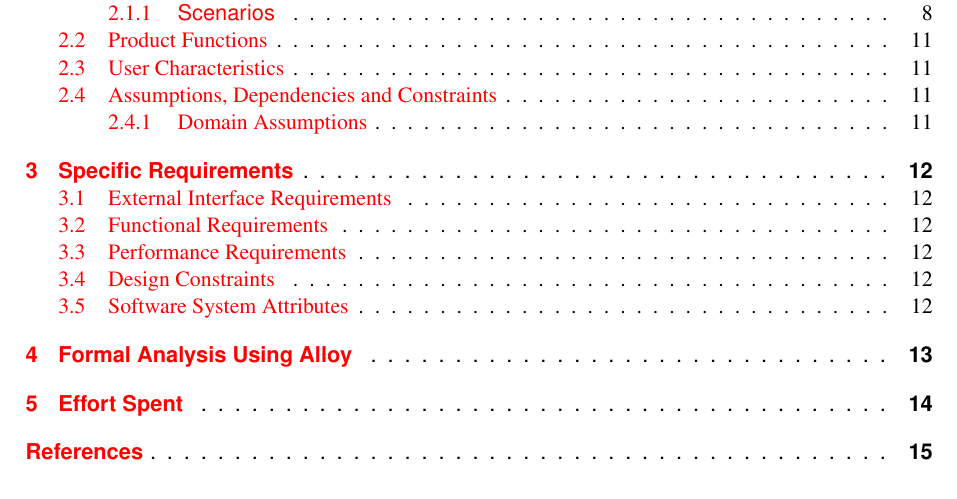
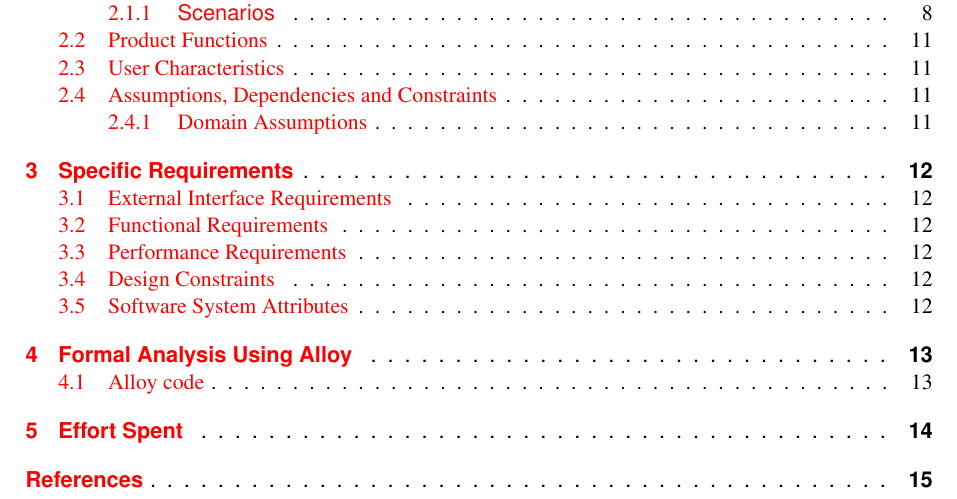
Before and after one commit to pollo-fritto/PozziNeroniVetere, a LaTeX problem sheet (Example+Of+Latex+Doc/main.tex, which reads Example+Of+Latex+Doc/alloy-style.sty, Example+Of+Latex+Doc/commandsFile.tex): part of page 3 of 15, cut so that both start at the same text. Compiled offline with pdfLaTeX.

Commit message:
Alloy code revision, Alloy code integration (Latex), Model unification, adding 2 state machines

```diff
--- /dev/null
+++ b/Example+Of+Latex+Doc/alloy-style.sty
@@ -0,0 +1,109 @@
+% alloy.sty
+% Alloy mode for the LaTeX listings package.
+% This is public domain
+
+\lstdefinelanguage{alloy}{
+  keywords={%
+      assert, pred, all, no, lone, one, some, check, run,
+      but, let, implies, not, iff, in, and, or, set, sig, Int, int,
+      if, then, else, exactly, disj, fact, fun, module, abstract,
+      extends, open, none, univ, iden, seq,
+      for, as, sum,
+  },
+  literate=%
+    *{:}{{{\color[HTML]{2835C0}{$\colon$}}}}1
+    {>}{{{\color[HTML]{2835C0}{>}}}}1
+    {<}{{{\color[HTML]{2835C0}{<}}}}1
+    {|}{{{\color[HTML]{2835C0}{|}}}}1
+    {==}{{{\color[HTML]{2835C0}{$=$}}}}1
+    {=}{{{\color[HTML]{2835C0}{$=$}}}}1
+    {!=}{{{\color[HTML]{2835C0}{$\neq$}}}}1
+    {&&}{{{\color[HTML]{2835C0}{$\land$}}}}1
+    {||}{{{\color[HTML]{2835C0}{$\lor$}}}}1
+    {<=}{{{\color[HTML]{2835C0}{$\le$}}}}1
+    {>=}{{{\color[HTML]{2835C0}{$\ge$}}}}1
+    {!in}{{{\color[HTML]{2835C0}{$\not\in$}}}}1
+    {\\in}{{{\color[HTML]{2835C0}{$\in$}}}}1
+    {=>}{{{\color[HTML]{2835C0}{$\implies$}}}}2
+    % the following isn't actually Alloy, but it gives the option to produce nicer latex
+    {|=>}{{{\color[HTML]{2835C0}{$\Rightarrow$}}}}2
+    {<=set}{{{\color[HTML]{2835C0}{$\subseteq$}}}}1
+    {+set}{{{\color[HTML]{2835C0}{$\cup$}}}}1
+    {*set}{{{\color[HTML]{2835C0}{$\cap$}}}}1
+    {==>}{{{{\color[HTML]{2835C0}$\Longrightarrow$}}}}3
+    {<==>}{$\Longleftrightarrow$}4
+    {...}{$\ldots$}1
+    {\\hl}{$\hline$}1
+    {\\alpha}{$\alpha$}1
+    {\\beta}{$\beta$}1
+    {\\gamma}{$\gamma$}1
+    {\\delta}{$\delta$}1
+    {\\epsilon}{$\epsilon$}1
+    {\\zeta}{$\zeta$}1
+    {\\eta}{$\eta$}1
+    {\\theta}{$\theta$}1
+    {\\iota}{$\iota$}1
+    {\\kappa}{$\kappa$}1
+    {\\lambda}{$\lambda$}1
+    {\\mu}{$\mu$}1
+    {\\nu}{$\nu$}1
+    {\\xi}{$\xi$}1
+    {\\pi}{$\pi$}1
+    {\\rho}{$\rho$}1
+    {\\sigma}{$\sigma$}1
+    {\\tau}{$\tau$}1
+    {\\upsilon}{$\upsilon$}1
+    {\\phi}{$\phi$}1
+    {\\chi}{$\chi$}1
+    {\\psi}{$\psi$}1
+    {\\omega}{$\omega$}1
+    {\\Gamma}{$\Gamma$}1
+    {\\Delta}{$\Delta$}1
+    {\\Theta}{$\Theta$}1
+    {\\Lambda}{$\Lambda$}1
+    {\\Xi}{$\Xi$}1
+    {\\Pi}{$\Pi$}1
+    {\\Sigma}{$\Sigma$}1
+    {\\Upsilon}{$\Upsilon$}1
+    {\\Phi}{$\Phi$}1
+    {\\Psi}{$\Psi$}1
+    {\\Omega}{$\Omega$}1
+    {\\EOF}{\;}1
+    ,
+  sensitive=true,  % case sensitive
+  morecomment=[l]//,%
+  morecomment=[l]{--},%
+  morecomment=[s]{/*}{*/},%
+  morestring=[b]",
+  numbers=none,
+  firstnumber=1,
+  numberstyle=\tiny,
+  stepnumber=2,
+  basicstyle=\scriptsize\ttfamily,
+  commentstyle=\color[HTML]{00A108}\itshape,
+  keywordstyle=\color[HTML]{2835C0}\bfseries,
+  ndkeywordstyle=\bfseries,
+}
+
+% inline
+\def\A{%
+    \lstinline[language=alloy,basicstyle=\ttfamily,columns=fixed]}
+
+% paragraph
+\lstnewenvironment{alloy}[1][]{%
+  \lstset{language=alloy,
+    floatplacement={tbp},captionpos=b,
+    xleftmargin=8pt,xrightmargin=8pt,basicstyle=\ttfamily,#1}}{}
+
+% paragraph from file
+\newcommand{\alloyfile}[1]{
+  \lstinputlisting[language=alloy,%
+    frame=lines,xleftmargin=8pt,xrightmargin=8pt,basicstyle=\ttfamily,columns=fixed]{#1}
+}
+
+\lstset{
+    %Add this if you want to display border around your code
+    %frame=single,
+    breaklines=true,
+    postbreak=\raisebox{0ex}[0ex][0ex]{\ensuremath{\color{red}\hookrightarrow\space}}
+}
--- a/Example+Of+Latex+Doc/commandsFile.tex
+++ b/Example+Of+Latex+Doc/commandsFile.tex
@@ -2,6 +2,8 @@
 \usepackage[utf8]{inputenc}
 \usepackage[T1]{fontenc}
 \usepackage{pbox}
+\usepackage{listings}
+\usepackage{alloy-style}
 
 %Page margins, header and footer positions
 \usepackage{geometry}
```
Also changed, not shown: Example+Of+Latex+Doc/Files/alloy.tex (+4 -0 lines), 2 other files.
